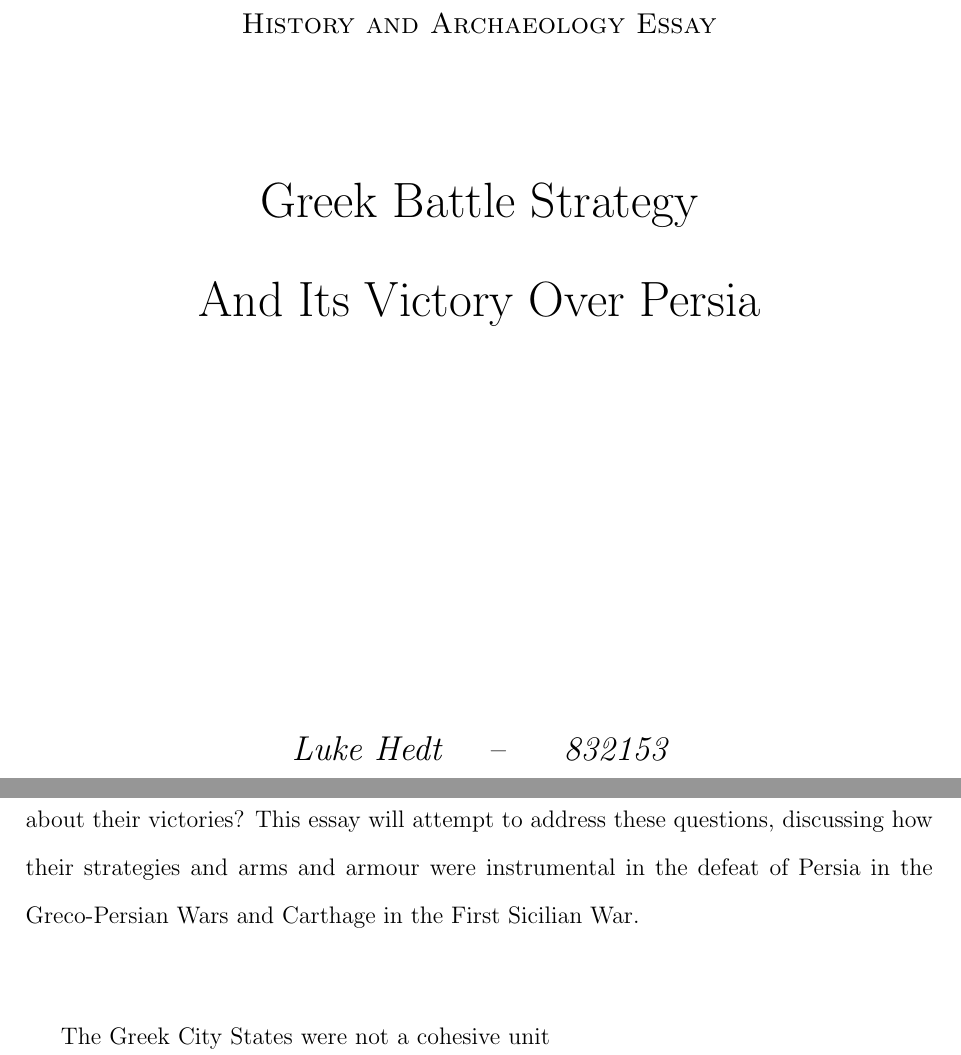
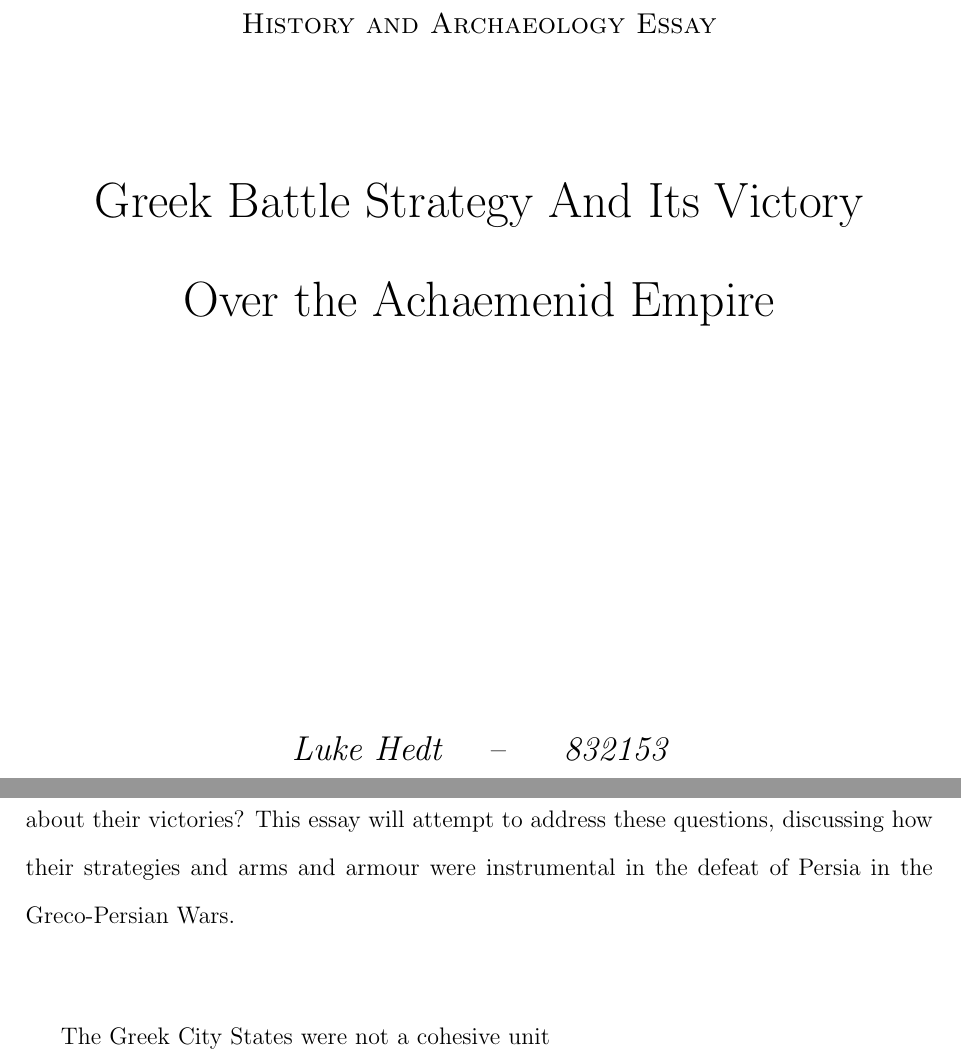
Before and after one commit to PhalanxHead/GreeceEssay, a LaTeX document (Essay.tex): two parts of pages 1 and 2 of 12, joined at a grey line, cut so that both start at the same text. Compiled offline with pdfLaTeX.

Commit message:
Finally Finished

```diff
--- a/Essay.tex
+++ b/Essay.tex
@@ -29,7 +29,7 @@
 }
 
 % Title Formatting
-\title{Greek Battle Strategy \\ And Its Victory Over Persia}
+\title{Greek Battle Strategy And Its Victory \\ Over the Achaemenid Empire}
 
 \author{Luke Hedt}
 \date{\today}
@@ -74,8 +74,7 @@ with the Ionian Revolt. But what brought about the defeat of Persia? What tactic
 were the Greeks employing in the period that brought about their victories?
 This essay will attempt to address these questions, discussing how their
 strategies and arms and armour were instrumental in the defeat of Persia
-in the Greco-Persian Wars and
-Carthage in the First Sicilian War.
+in the Greco-Persian Wars.
 
 \par\vspace{1em}
 
```
Also changed, not shown: Essay.pdf.
